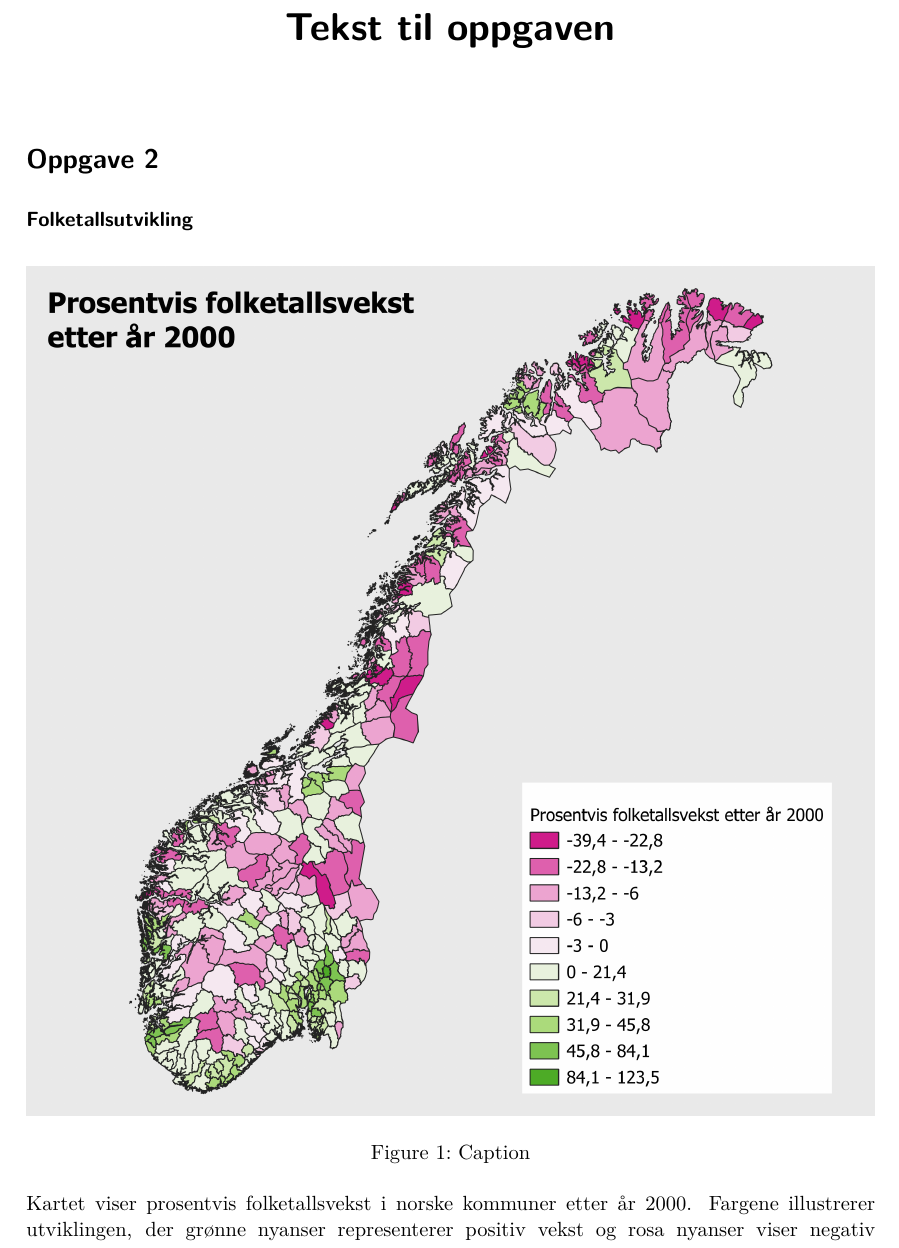
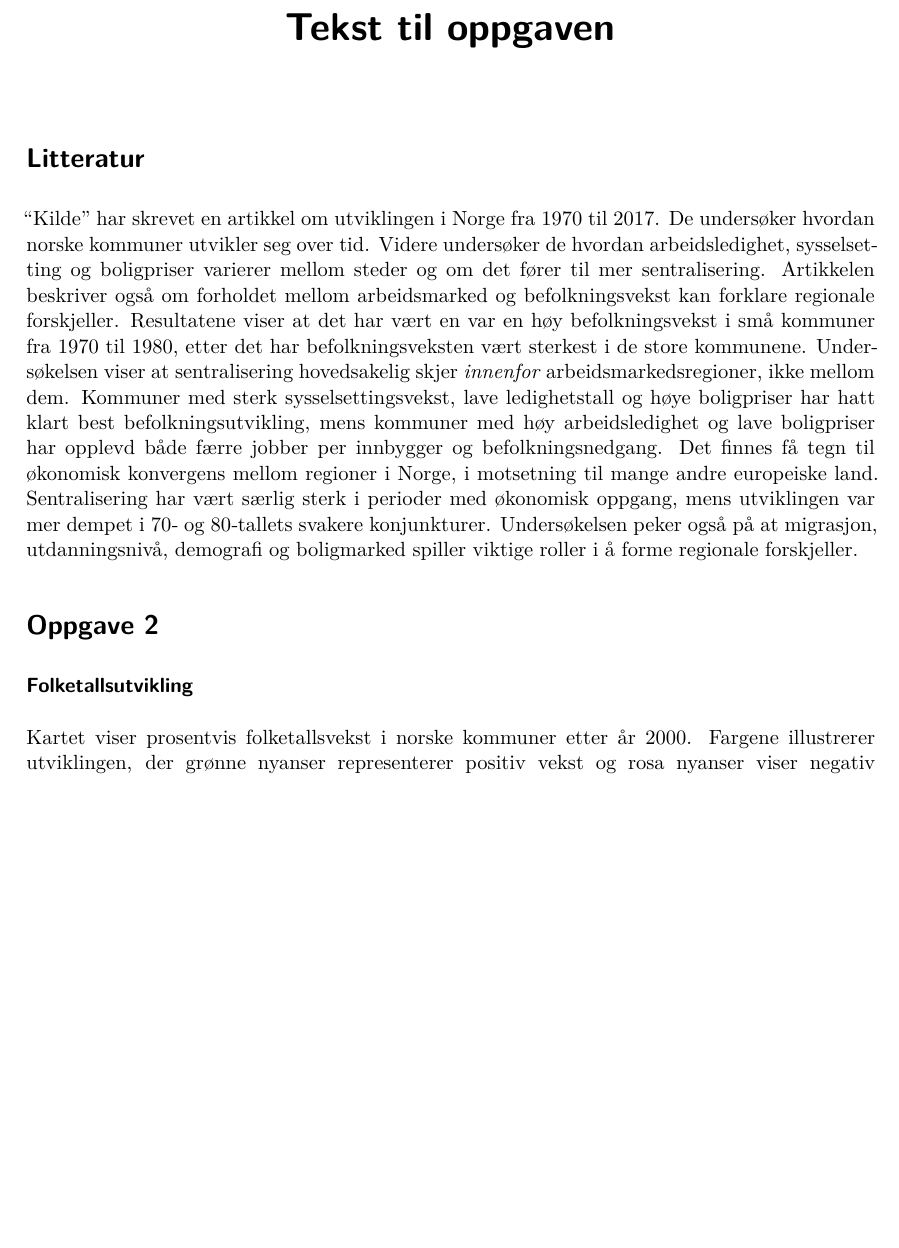
Before and after one commit to IStordal/MSB106-Assignment-Group1, a Quarto document (Tekstoppg2.qmd): part of page 1 of 21, cut so that both start at the same text, the shorter picture padded with empty space. Rendered offline with R 4.5, knitr and Pandoc in place of Quarto, then LaTeX, with nearby package versions.

Commit message:
Har skrevet om en artikkel i litteratur

```diff
--- a/Tekstoppg2.qmd
+++ b/Tekstoppg2.qmd
@@ -3,6 +3,19 @@
 format: pdf
 editor: visual
 ---
+
+# Litteratur
+
+"Kilde" har skrevet en artikkel om utviklingen i Norge fra 1970 til 2017.
+De undersøker hvordan norske kommuner utvikler seg over tid.
+Videre undersøker de hvordan arbeidsledighet, sysselsetting og boligpriser varierer mellom steder og om det fører til mer sentralisering.
+Artikkelen beskriver også om forholdet mellom arbeidsmarked og befolkningsvekst kan forklare regionale forskjeller.
+Resultatene viser at det har vært en var en høy befolkningsvekst i små kommuner fra 1970 til 1980, etter det har befolkningsveksten vært sterkest i de store kommunene.
+Undersøkelsen viser at sentralisering hovedsakelig skjer *innenfor* arbeidsmarkedsregioner, ikke mellom dem.
+Kommuner med sterk sysselsettingsvekst, lave ledighetstall og høye boligpriser har hatt klart best befolkningsutvikling, mens kommuner med høy arbeidsledighet og lave boligpriser har opplevd både færre jobber per innbygger og befolkningsnedgang.
+Det finnes få tegn til økonomisk konvergens mellom regioner i Norge, i motsetning til mange andre europeiske land.
+Sentralisering har vært særlig sterk i perioder med økonomisk oppgang, mens utviklingen var mer dempet i 70‑ og 80‑tallets svakere konjunkturer.
+Undersøkelsen peker også på at migrasjon, utdanningsnivå, demografi og boligmarked spiller viktige roller i å forme regionale forskjeller.
 
 # Oppgave 2
 
```
